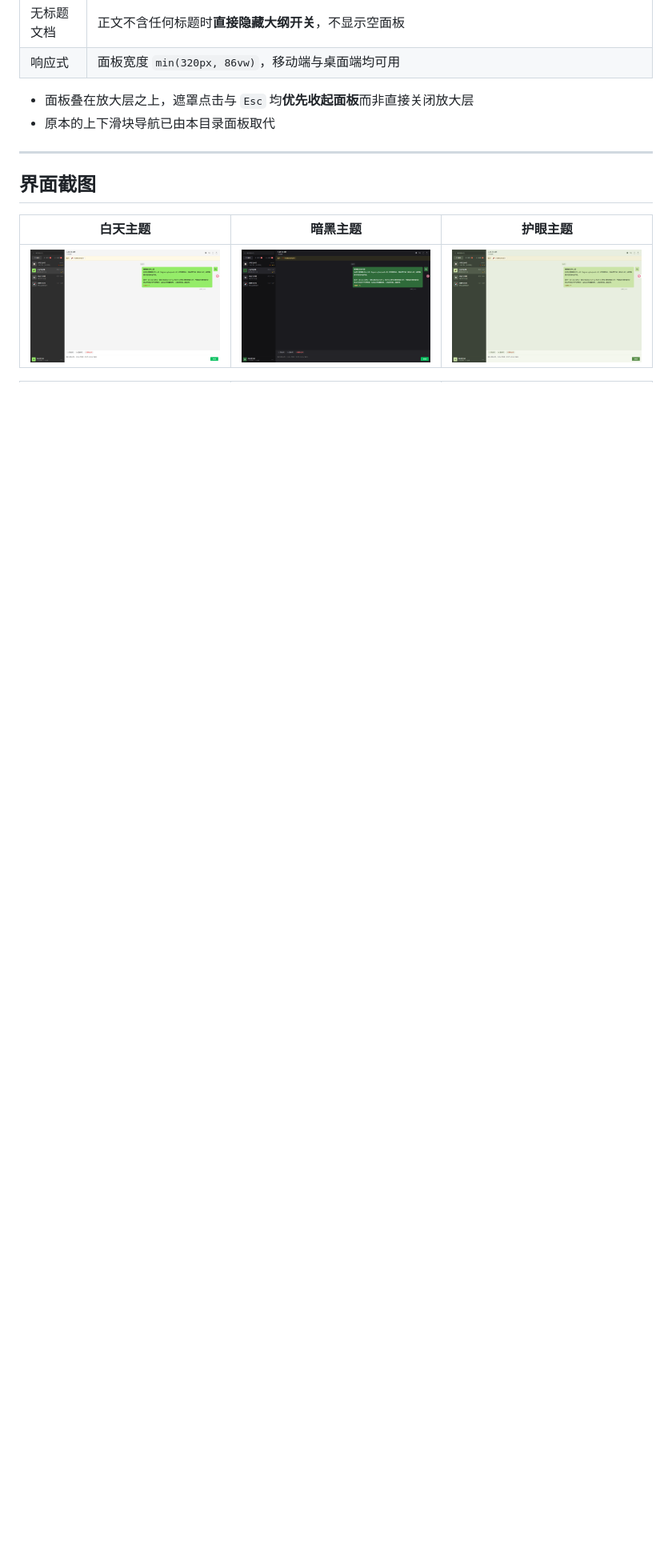
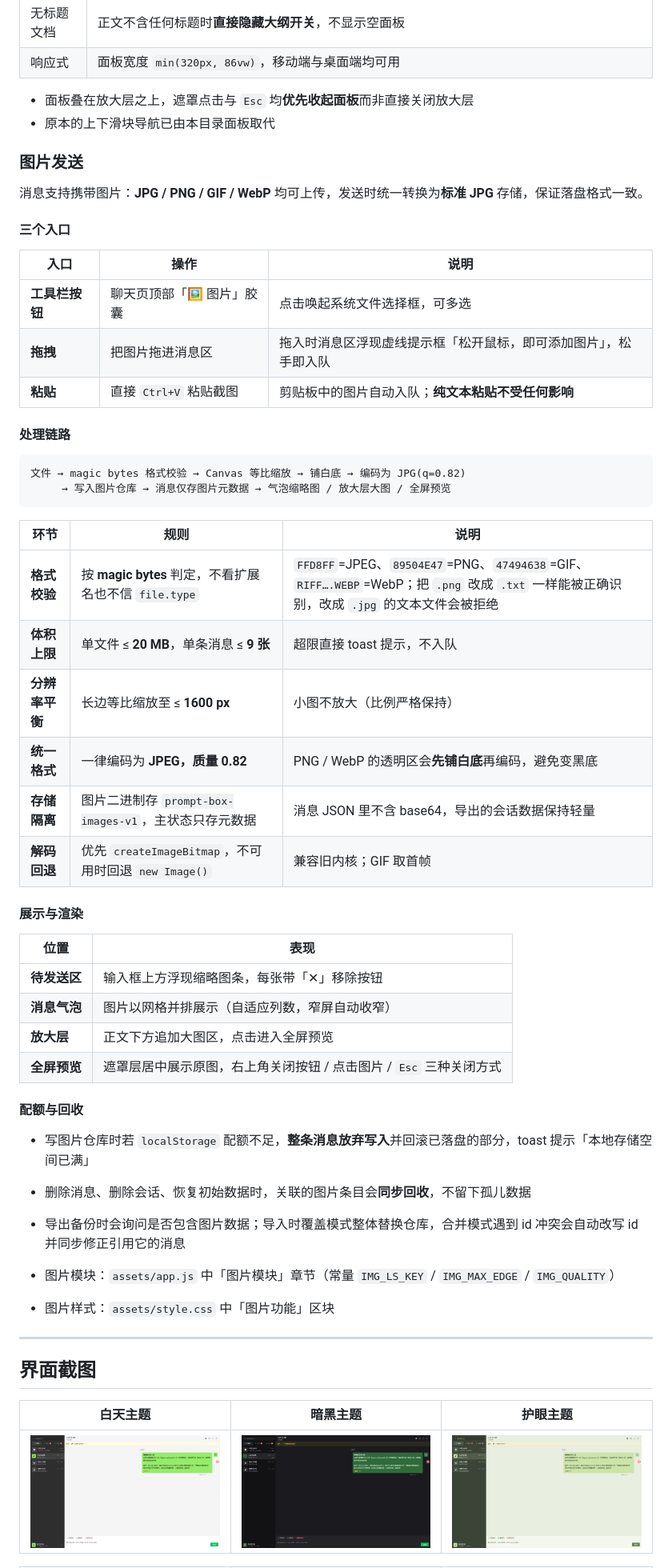
Before and after one commit to 694426204/prompt-box-wechat, a Markdown page: README.md, the part around one of its changes. Shown at 80% size. Rendered like a GitHub page; blank space fills up the shorter version.

````diff
--- a/README.md
+++ b/README.md
@@ -251,6 +252,52 @@
 - 面板叠在放大层之上，遮罩点击与 `Esc` 均**优先收起面板**而非直接关闭放大层
 - 原本的上下滑块导航已由本目录面板取代
 
+### 图片发送
+
+消息支持携带图片：**JPG / PNG / GIF / WebP** 均可上传，发送时统一转换为**标准 JPG** 存储，保证落盘格式一致。
+
+#### 三个入口
+
+| 入口 | 操作 | 说明 |
+|---|---|---|
+| **工具栏按钮** | 聊天页顶部「🖼 图片」胶囊 | 点击唤起系统文件选择框，可多选 |
+| **拖拽** | 把图片拖进消息区 | 拖入时消息区浮现虚线提示框「松开鼠标，即可添加图片」，松手即入队 |
+| **粘贴** | 直接 `Ctrl+V` 粘贴截图 | 剪贴板中的图片自动入队；**纯文本粘贴不受任何影响** |
+
+#### 处理链路
+
+```
+文件 → magic bytes 格式校验 → Canvas 等比缩放 → 铺白底 → 编码为 JPG(q=0.82)
+     → 写入图片仓库 → 消息仅存图片元数据 → 气泡缩略图 / 放大层大图 / 全屏预览
+```
+
+| 环节 | 规则 | 说明 |
+|---|---|---|
+| **格式校验** | 按 **magic bytes** 判定，不看扩展名也不信 `file.type` | `FFD8FF`=JPEG、`89504E47`=PNG、`47494638`=GIF、`RIFF….WEBP`=WebP；把 `.png` 改成 `.txt` 一样能被正确识别，改成 `.jpg` 的文本文件会被拒绝 |
+| **体积上限** | 单文件 ≤ **20 MB**，单条消息 ≤ **9 张** | 超限直接 toast 提示，不入队 |
+| **分辨率平衡** | 长边等比缩放至 ≤ **1600 px** | 小图不放大（比例严格保持） |
+| **统一格式** | 一律编码为 **JPEG，质量 0.82** | PNG / WebP 的透明区会**先铺白底**再编码，避免变黑底 |
+| **存储隔离** | 图片二进制存 `prompt-box-images-v1`，主状态只存元数据 | 消息 JSON 里不含 base64，导出的会话数据保持轻量 |
+| **解码回退** | 优先 `createImageBitmap`，不可用时回退 `new Image()` | 兼容旧内核；GIF 取首帧 |
+
+#### 展示与渲染
+
+| 位置 | 表现 |
+|---|---|
+| **待发送区** | 输入框上方浮现缩略图条，每张带「✕」移除按钮 |
+| **消息气泡** | 图片以网格并排展示（自适应列数，窄屏自动收窄） |
+| **放大层** | 正文下方追加大图区，点击进入全屏预览 |
+| **全屏预览** | 遮罩层居中展示原图，右上角关闭按钮 / 点击图片 / `Esc` 三种关闭方式 |
+
+#### 配额与回收
+
+- 写图片仓库时若 `localStorage` 配额不足，**整条消息放弃写入**并回滚已落盘的部分，toast 提示「本地存储空间已满」
+- 删除消息、删除会话、恢复初始数据时，关联的图片条目会**同步回收**，不留下孤儿数据
+- 导出备份时会询问是否包含图片数据；导入时覆盖模式整体替换仓库，合并模式遇到 id 冲突会自动改写 id 并同步修正引用它的消息
+
+- 图片模块：`assets/app.js` 中「图片模块」章节（常量 `IMG_LS_KEY` / `IMG_MAX_EDGE` / `IMG_QUALITY`）
+- 图片样式：`assets/style.css` 中「图片功能」区块
+
 ---
 
 ## 界面截图
````
Also changed, not shown: other parts of README.md (+13 -2 lines), demo/09-图片消息气泡.png (added), demo/10-图片全屏预览.png (added).
